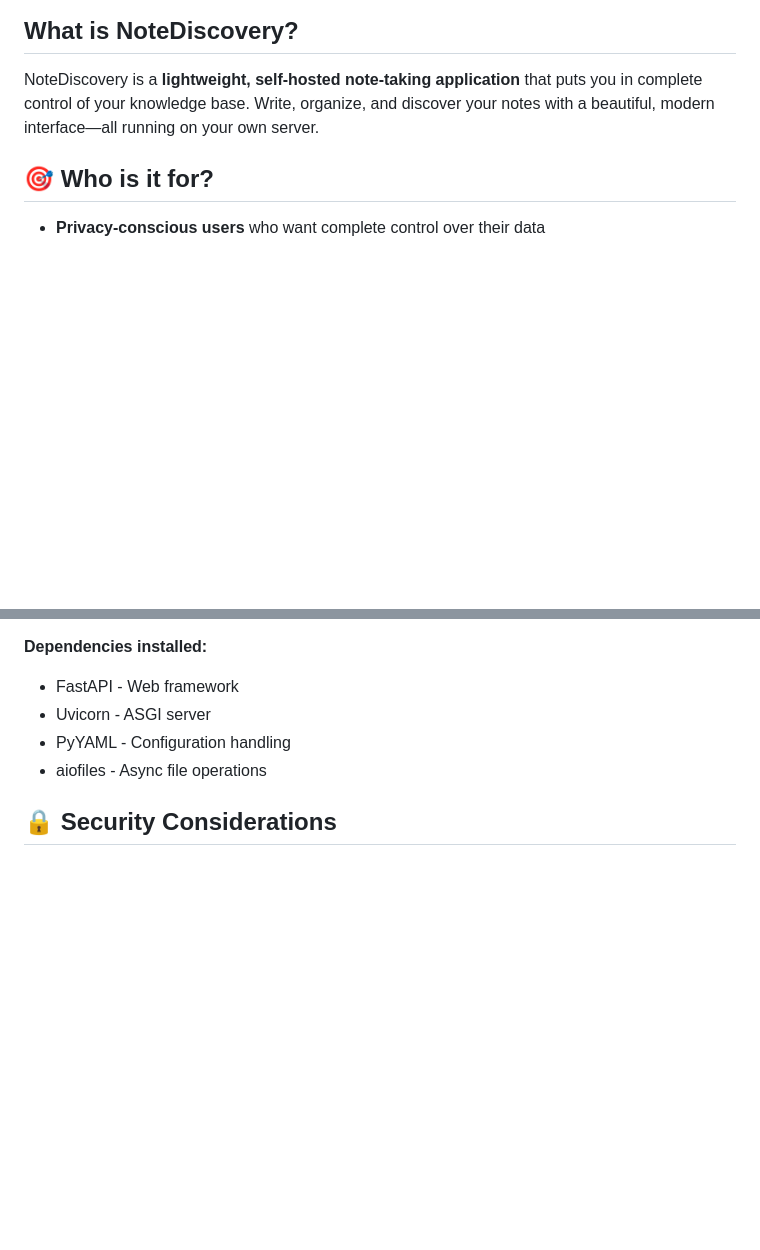
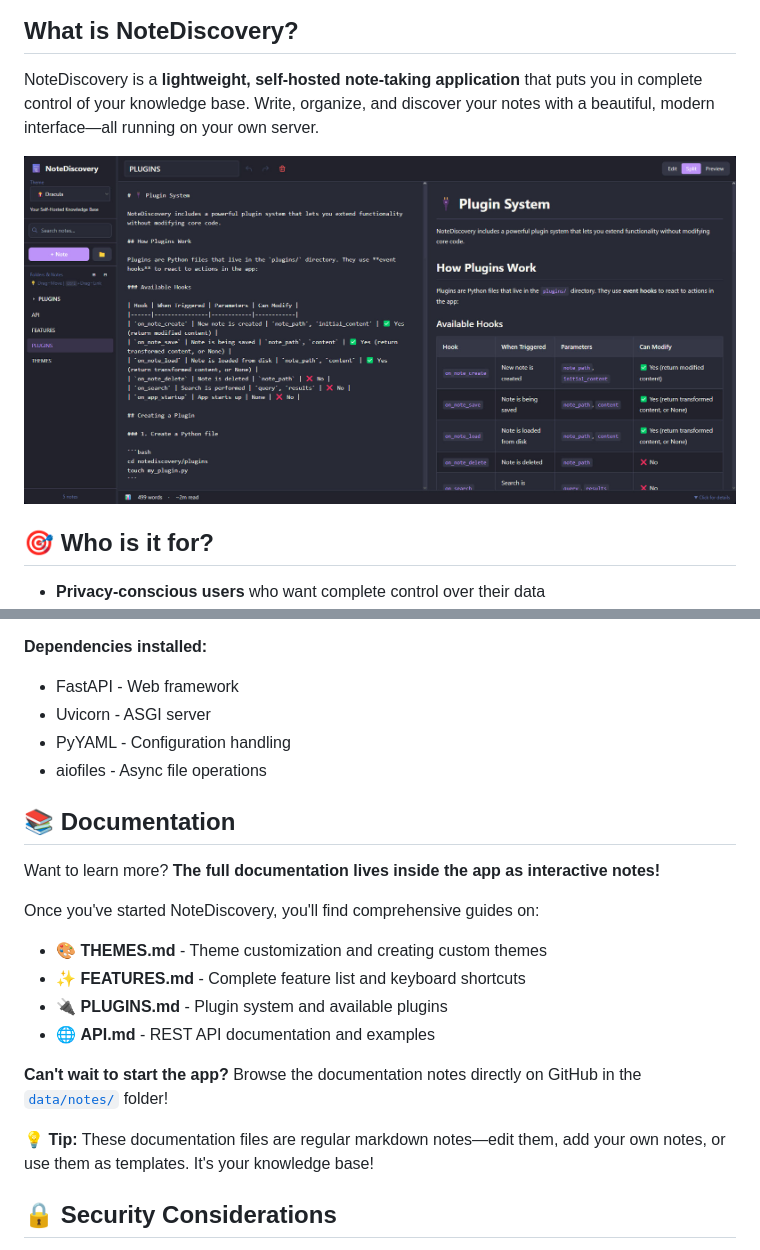
Before and after one commit to RomanKhafizianov/NoteDiscovery, a Markdown page: README.md, 2 parts joined by grey strips. Rendered like a GitHub page; pictures changed too: screenshot.jpg (added); blank space fills up the shorter version.

Commit message:
more documentation

```diff
--- a/README.md
+++ b/README.md
@@ -5,6 +5,8 @@
 ## What is NoteDiscovery?
 
 NoteDiscovery is a **lightweight, self-hosted note-taking application** that puts you in complete control of your knowledge base. Write, organize, and discover your notes with a beautiful, modern interface—all running on your own server.
+
+![Note Discovery](screenshot.jpg)
 
 ## 🎯 Who is it for?
 
@@ -92,6 +94,20 @@ python run.py
 - PyYAML - Configuration handling
 - aiofiles - Async file operations
 
+## 📚 Documentation
+
+Want to learn more? **The full documentation lives inside the app as interactive notes!**
+
+Once you've started NoteDiscovery, you'll find comprehensive guides on:
+- 🎨 **THEMES.md** - Theme customization and creating custom themes
+- ✨ **FEATURES.md** - Complete feature list and keyboard shortcuts
+- 🔌 **PLUGINS.md** - Plugin system and available plugins
+- 🌐 **API.md** - REST API documentation and examples
+
+**Can't wait to start the app?** Browse the documentation notes directly on GitHub in the [`data/notes/`](data/notes/) folder!
+
+💡 **Tip:** These documentation files are regular markdown notes—edit them, add your own notes, or use them as templates. It's your knowledge base!
+
 ## 🔒 Security Considerations
 
 NoteDiscovery is designed for **self-hosted, private use**. Please keep these security considerations in mind:
```
